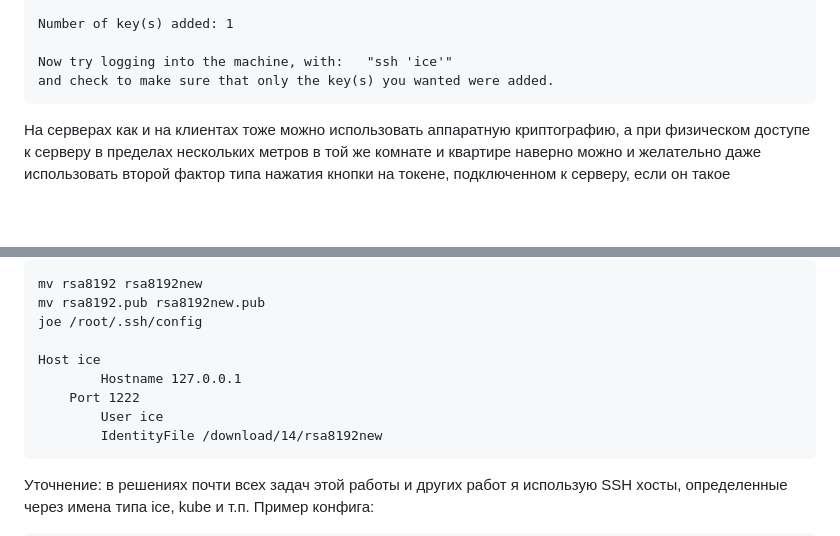
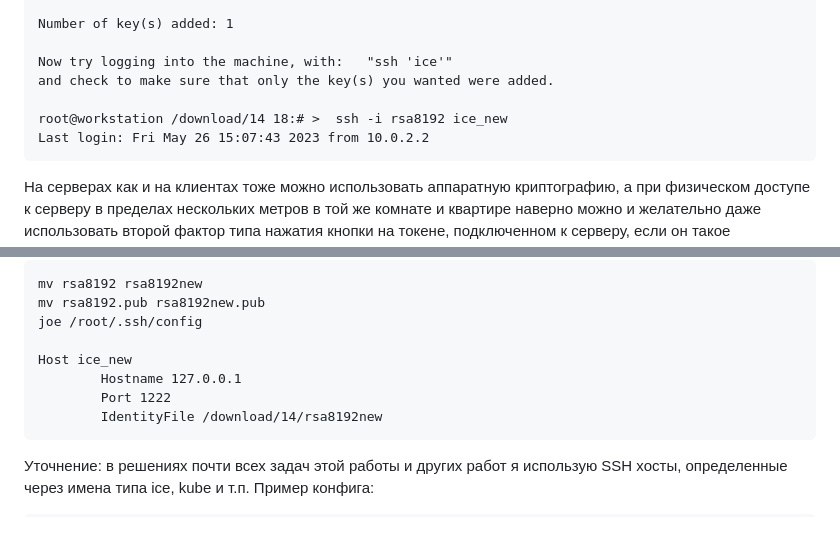
Before and after one commit to a-prokopyev-resume/devops-netology, a Markdown page: 03-sysadmin-09-security/README.md, 2 parts joined by grey strips. GitHub-like rendering; blank space fills up the shorter version.

````diff
--- a/03-sysadmin-09-security/README.md
+++ b/03-sysadmin-09-security/README.md
@@ -195,6 +195,9 @@ Number of key(s) added: 1
 
 Now try logging into the machine, with:   "ssh 'ice'"
 and check to make sure that only the key(s) you wanted were added.
+
+root@workstation /download/14 18:# >  ssh -i rsa8192 ice_new
+Last login: Fri May 26 15:07:43 2023 from 10.0.2.2
 ```
 
 На серверах как и на клиентах тоже можно использовать аппаратную криптографию, а при физическом доступе к серверу в пределах нескольких метров
@@ -208,10 +211,9 @@ mv rsa8192 rsa8192new
 mv rsa8192.pub rsa8192new.pub
 joe /root/.ssh/config
 
-Host ice
+Host ice_new
         Hostname 127.0.0.1
-	Port 1222
-        User ice
+	    Port 1222
         IdentityFile /download/14/rsa8192new
 ```
 Уточнение: в решениях почти всех задач этой работы и других работ я использую SSH хосты, определенные через имена типа ice, kube и т.п.
````
Also changed, not shown: other parts of 03-sysadmin-09-security/README.md (+1 -1 lines).
